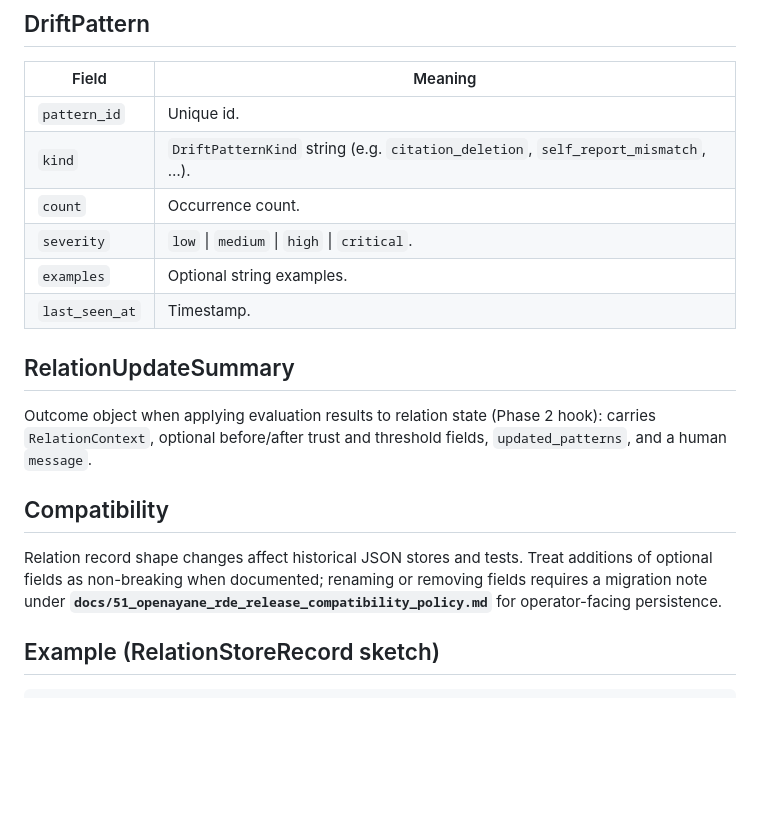
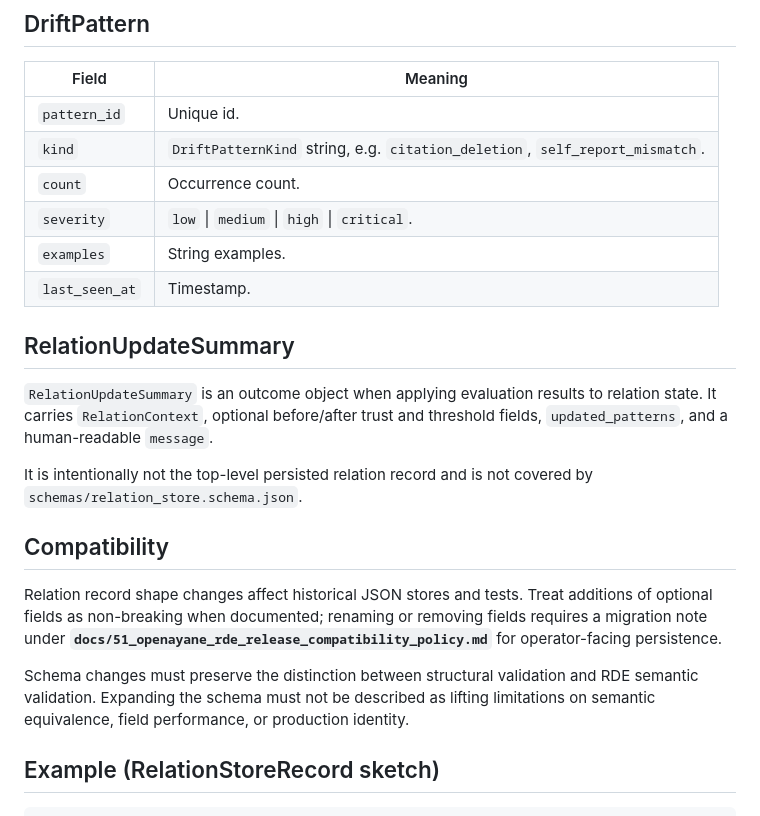
Before and after one commit to zyx-corporation/openayane-rde, a Markdown page: specs/relation_store_schema.md, the part around one of its changes. Drawn GitHub-style; blank space fills up the shorter version.

```diff
--- a/specs/relation_store_schema.md
+++ b/specs/relation_store_schema.md
@@ -43,19 +62,23 @@ When a formal JSON Schema is added under `schemas/`, this document should be upd
 | Field | Meaning |
 |-------|---------|
 | `pattern_id` | Unique id. |
-| `kind` | `DriftPatternKind` string (e.g. `citation_deletion`, `self_report_mismatch`, …). |
+| `kind` | `DriftPatternKind` string, e.g. `citation_deletion`, `self_report_mismatch`. |
 | `count` | Occurrence count. |
 | `severity` | `low` \| `medium` \| `high` \| `critical`. |
-| `examples` | Optional string examples. |
+| `examples` | String examples. |
 | `last_seen_at` | Timestamp. |
 
 ## RelationUpdateSummary
 
-Outcome object when applying evaluation results to relation state (Phase 2 hook): carries `RelationContext`, optional before/after trust and threshold fields, `updated_patterns`, and a human `message`.
+`RelationUpdateSummary` is an outcome object when applying evaluation results to relation state. It carries `RelationContext`, optional before/after trust and threshold fields, `updated_patterns`, and a human-readable `message`.
+
+It is intentionally not the top-level persisted relation record and is not covered by `schemas/relation_store.schema.json`.
 
 ## Compatibility
 
 Relation record shape changes affect historical JSON stores and tests. Treat additions of optional fields as non-breaking when documented; renaming or removing fields requires a migration note under **`docs/51_openayane_rde_release_compatibility_policy.md`** for operator-facing persistence.
+
+Schema changes must preserve the distinction between structural validation and RDE semantic validation. Expanding the schema must not be described as lifting limitations on semantic equivalence, field performance, or production identity.
 
 ## Example (RelationStoreRecord sketch)
 
```
Also changed, not shown: other parts of specs/relation_store_schema.md (+41 -22 lines).
